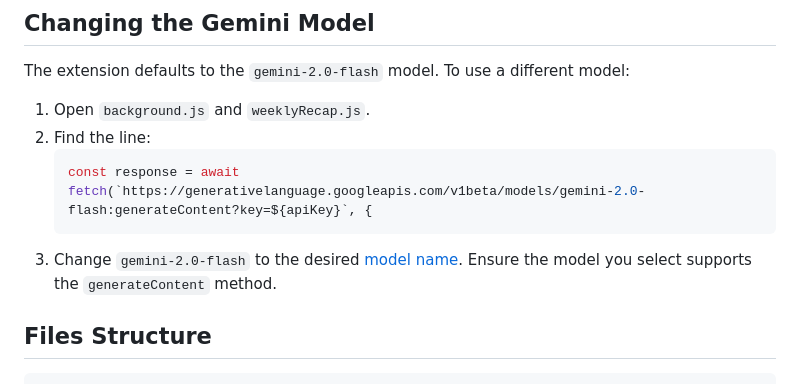
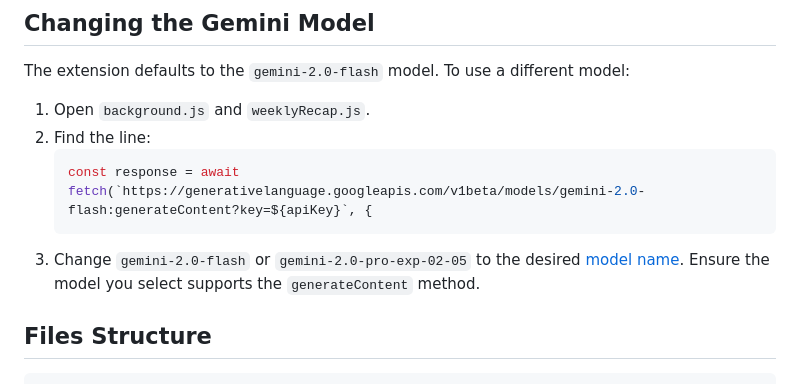
Before and after one commit to shaoanlu/summarize_as_markdown, a Markdown page: README.md, the part around the change. Rendered like a GitHub page.

````diff
--- a/README.md
+++ b/README.md
@@ -63,7 +63,7 @@ The extension defaults to the `gemini-2.0-flash` model.  To use a different mode
     ```javascript
     const response = await fetch(`https://generativelanguage.googleapis.com/v1beta/models/gemini-2.0-flash:generateContent?key=${apiKey}`, {
     ```
-3.  Change `gemini-2.0-flash` to the desired [model name](https://ai.google.dev/gemini-api/docs/models/gemini). Ensure the model you select supports the `generateContent` method.
+3.  Change `gemini-2.0-flash` or `gemini-2.0-pro-exp-02-05` to the desired [model name](https://ai.google.dev/gemini-api/docs/models/gemini). Ensure the model you select supports the `generateContent` method.
 
 
 ## Files Structure
````
